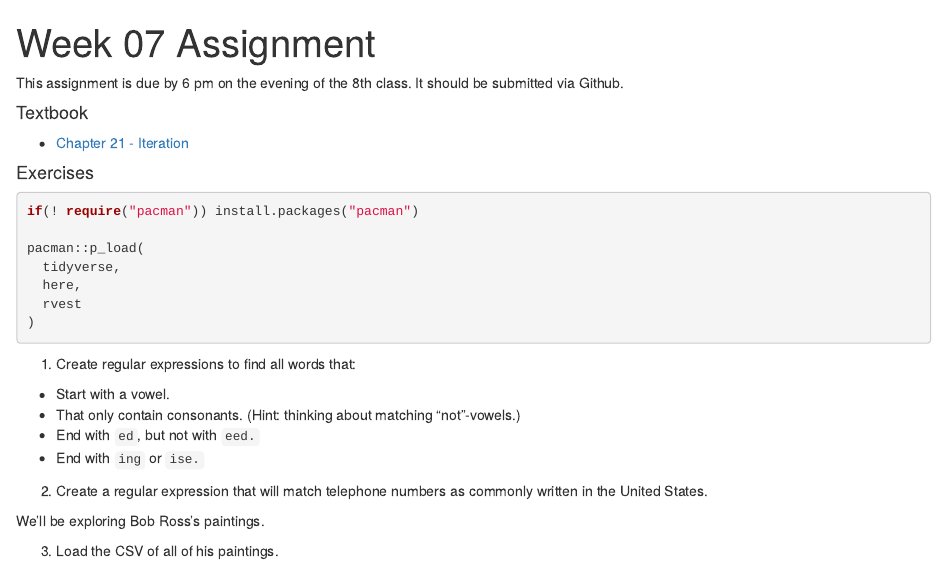
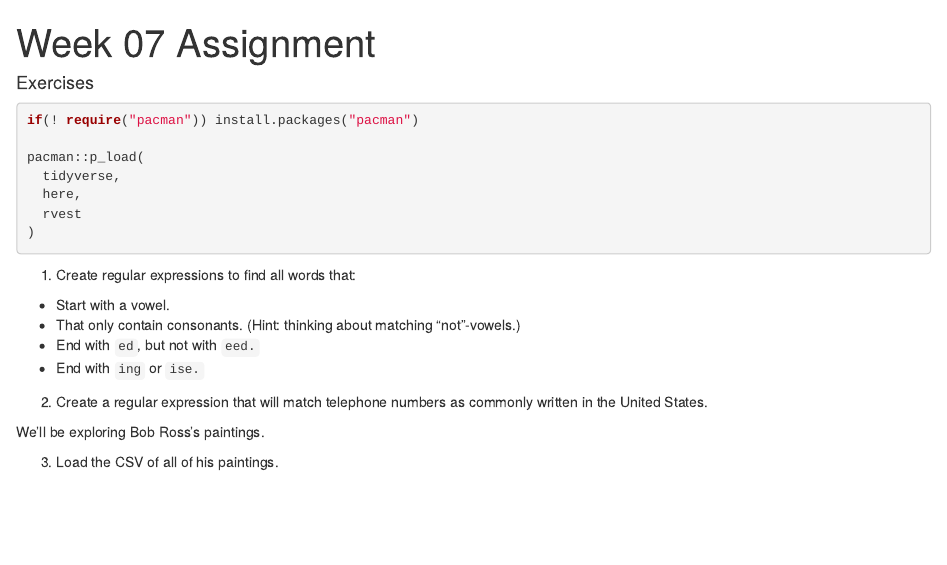
Before and after one commit to lzgles/week_07, an R Markdown document (Week_07_Assignment.Rmd): the page in a window 1100 px wide, from its top. Rendered offline with R 4.5, knitr and Pandoc, with nearby package versions; some code elsewhere in the file could not run offline.

Commit message:
Moved instructions to README

````diff
--- a/Week_07_Assignment.Rmd
+++ b/Week_07_Assignment.Rmd
@@ -6,11 +6,6 @@ output: html_document
 ```{r setup, include=FALSE}
 knitr::opts_chunk$set(echo = TRUE)
 ```
-
-This assignment is due by 6 pm on the evening of the 8th class. It should be submitted via Github.
-
-#### Textbook
--   [Chapter 21 - Iteration](https://r4ds.had.co.nz/iteration.html)
 
 #### Exercises
 
````
Also changed, not shown: README.md (added).
